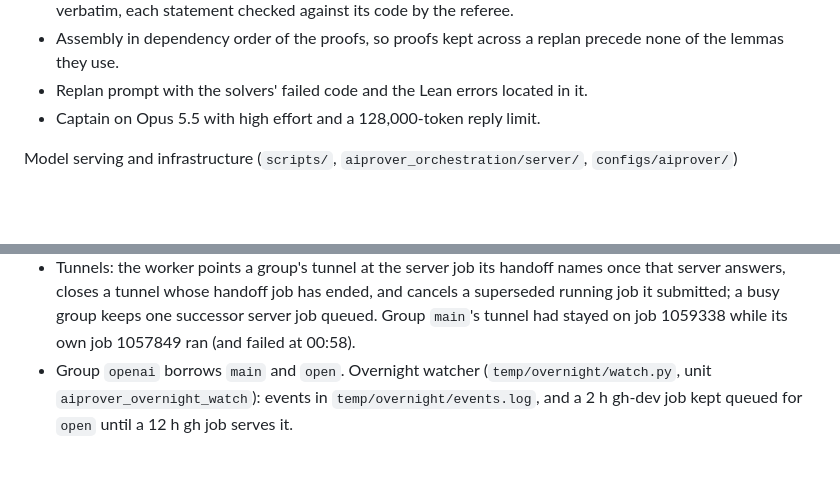
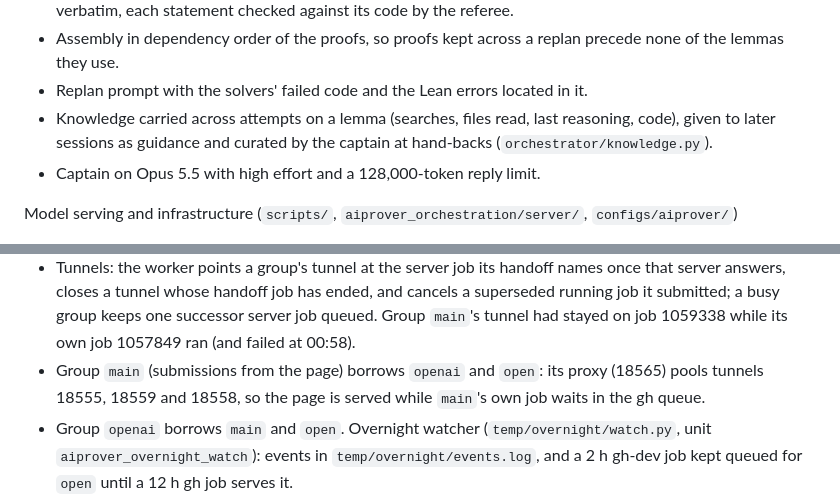
Before and after one commit to Logan-Cole-Luna/aiprover-orchestration, a Markdown page: logbook.md, 2 parts joined by grey strips. Rendered like a GitHub page; blank space fills up the shorter version.

```diff
--- a/logbook.md
+++ b/logbook.md
@@ -38,6 +38,9 @@ Orchestration (`aiprover_orchestration/orchestrator/`)
   replan precede none of the lemmas they use.
 - Replan prompt with the solvers' failed code and the Lean errors located in
   it.
+- Knowledge carried across attempts on a lemma (searches, files read, last
+  reasoning, code), given to later sessions as guidance and curated by the
+  captain at hand-backs (`orchestrator/knowledge.py`).
 - Captain on Opus 5.5 with high effort and a 128,000-token reply limit.
 
 Model serving and infrastructure (`scripts/`, `aiprover_orchestration/server/`,
@@ -382,6 +436,9 @@ Results
   ended, and cancels a superseded running job it submitted; a busy group
   keeps one successor server job queued. Group `main`'s tunnel had stayed on
   job 1059338 while its own job 1057849 ran (and failed at 00:58).
+- Group `main` (submissions from the page) borrows `openai` and `open`:
+  its proxy (18565) pools tunnels 18555, 18559 and 18558, so the page is
+  served while `main`'s own job waits in the gh queue.
 - Group `openai` borrows `main` and `open`. Overnight watcher
   (`temp/overnight/watch.py`, unit `aiprover_overnight_watch`): events in
   `temp/overnight/events.log`, and a 2 h gh-dev job kept queued for `open`
```
Also changed, not shown: other parts of logbook.md (+51 -0 lines), README.md (+7 -0 lines).
